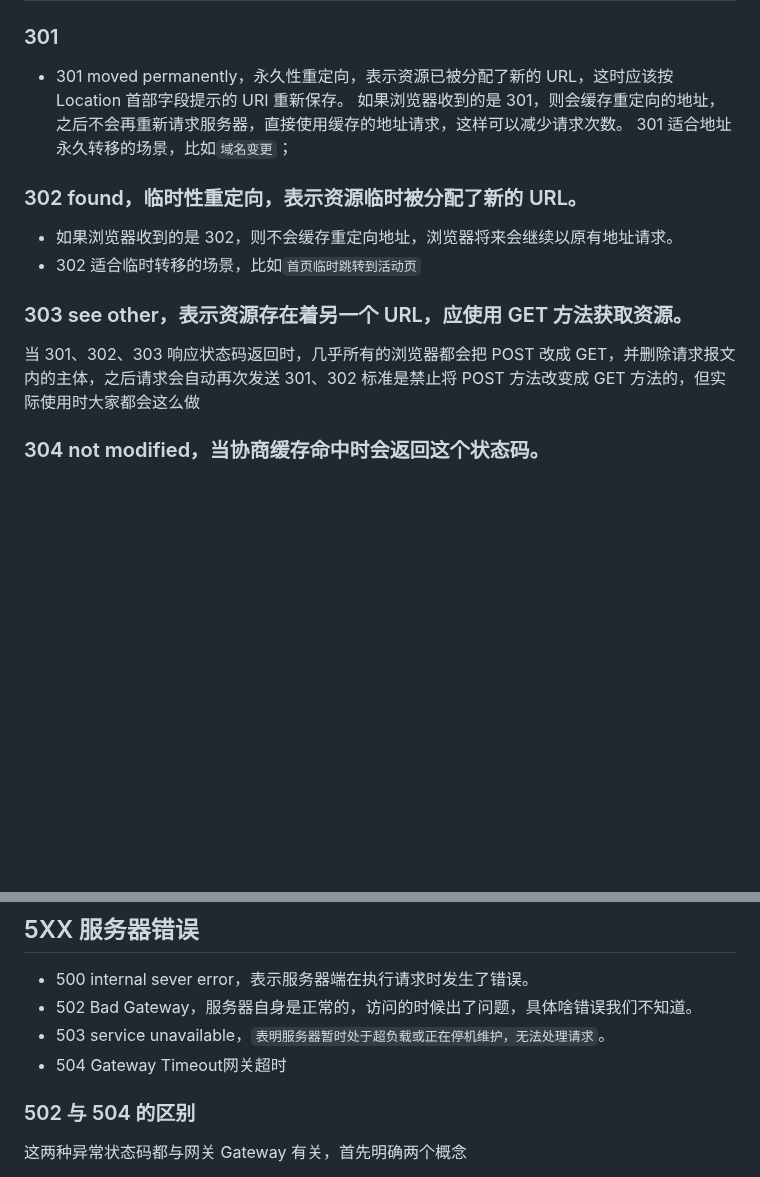
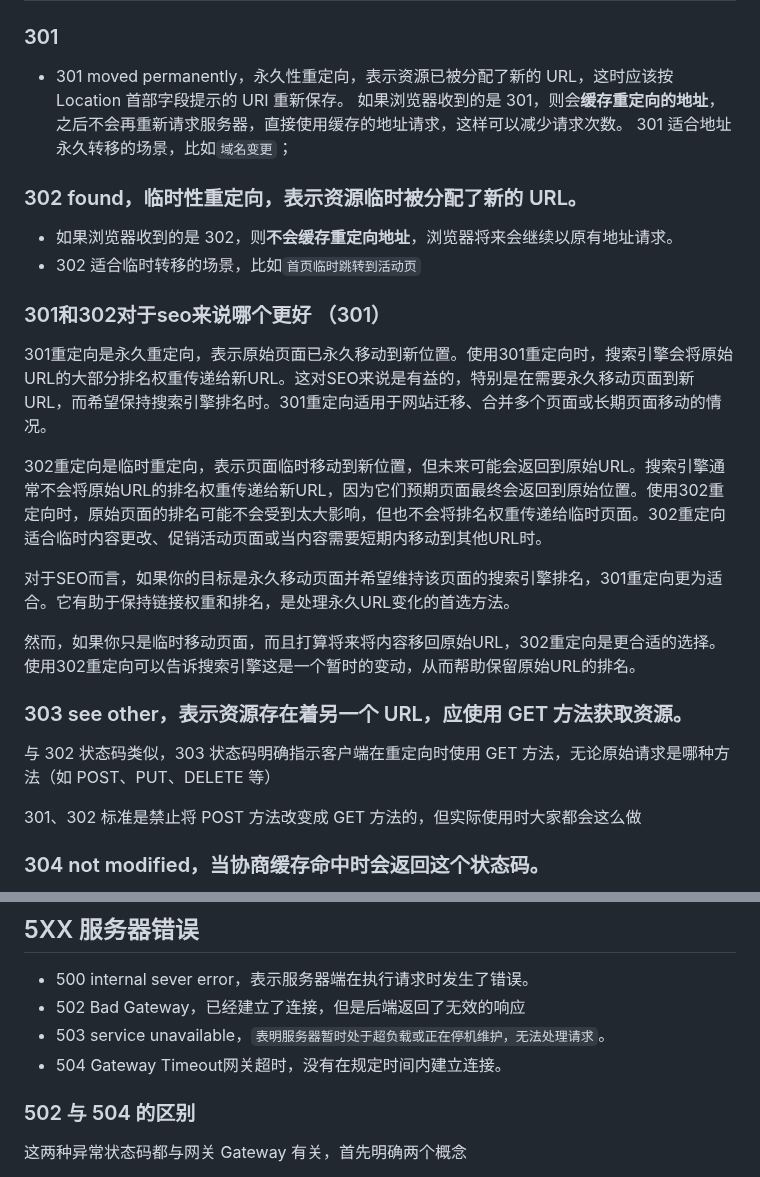
Before and after one commit to FatMii/NetWork-Learning, a Markdown page: 3.http/4.状态码.md, 2 parts joined by grey strips. Rendered like a GitHub page; blank space fills up the shorter version.

Commit message:
http status code

```diff
--- a/3.http/4.状态码.md
+++ b/3.http/4.状态码.md
@@ -31,17 +31,29 @@ RFC 规定 HTTP 的状态码为「三位数」，第一个数字定义了响应
 ### 301
 
 - 301 moved permanently，永久性重定向，表示资源已被分配了新的 URL，这时应该按 Location 首部字段提示的 URI 重新保存。
- 如果浏览器收到的是 301，则会缓存重定向的地址，之后不会再重新请求服务器，直接使用缓存的地址请求，这样可以减少请求次数。
+ 如果浏览器收到的是 301，则会**缓存重定向的地址**，之后不会再重新请求服务器，直接使用缓存的地址请求，这样可以减少请求次数。
  301 适合地址永久转移的场景，比如`域名变更`；
 
 ### 302 found，临时性重定向，表示资源临时被分配了新的 URL。
 
-- 如果浏览器收到的是 302，则不会缓存重定向地址，浏览器将来会继续以原有地址请求。
+- 如果浏览器收到的是 302，则**不会缓存重定向地址**，浏览器将来会继续以原有地址请求。
 - 302 适合临时转移的场景，比如`首页临时跳转到活动页`
+
+### 301和302对于seo来说哪个更好 （301）
+
+301重定向是永久重定向，表示原始页面已永久移动到新位置。使用301重定向时，搜索引擎会将原始URL的大部分排名权重传递给新URL。这对SEO来说是有益的，特别是在需要永久移动页面到新URL，而希望保持搜索引擎排名时。301重定向适用于网站迁移、合并多个页面或长期页面移动的情况。
+
+302重定向是临时重定向，表示页面临时移动到新位置，但未来可能会返回到原始URL。搜索引擎通常不会将原始URL的排名权重传递给新URL，因为它们预期页面最终会返回到原始位置。使用302重定向时，原始页面的排名可能不会受到太大影响，但也不会将排名权重传递给临时页面。302重定向适合临时内容更改、促销活动页面或当内容需要短期内移动到其他URL时。
+
+对于SEO而言，如果你的目标是永久移动页面并希望维持该页面的搜索引擎排名，301重定向更为适合。它有助于保持链接权重和排名，是处理永久URL变化的首选方法。
+
+然而，如果你只是临时移动页面，而且打算将来将内容移回原始URL，302重定向是更合适的选择。使用302重定向可以告诉搜索引擎这是一个暂时的变动，从而帮助保留原始URL的排名。
 
 ### 303 see other，表示资源存在着另一个 URL，应使用 GET 方法获取资源。
 
-当 301、302、303 响应状态码返回时，几乎所有的浏览器都会把 POST 改成 GET，并删除请求报文内的主体，之后请求会自动再次发送 301、302 标准是禁止将 POST 方法改变成 GET 方法的，但实际使用时大家都会这么做
+与 302 状态码类似，303 状态码明确指示客户端在重定向时使用 GET 方法，无论原始请求是哪种方法（如 POST、PUT、DELETE 等）
+
+301、302 标准是禁止将 POST 方法改变成 GET 方法的，但实际使用时大家都会这么做
 
 ### 304  not modified，当协商缓存命中时会返回这个状态码。
 
@@ -86,9 +91,9 @@ RFC 规定 HTTP 的状态码为「三位数」，第一个数字定义了响应
 ## 5XX 服务器错误
 
 - 500 internal sever error，表示服务器端在执行请求时发生了错误。
-- 502 Bad Gateway，服务器自身是正常的，访问的时候出了问题，具体啥错误我们不知道。
+- 502 Bad Gateway，已经建立了连接，但是后端返回了无效的响应
 - 503 service unavailable，`表明服务器暂时处于超负载或正在停机维护，无法处理请求`。
-- 504 Gateway Timeout网关超时
+- 504 Gateway Timeout网关超时，没有在规定时间内建立连接。
 
 ### 502 与 504 的区别
 
```
Also changed, not shown: other parts of 3.http/4.状态码.md (+2 -9 lines).
